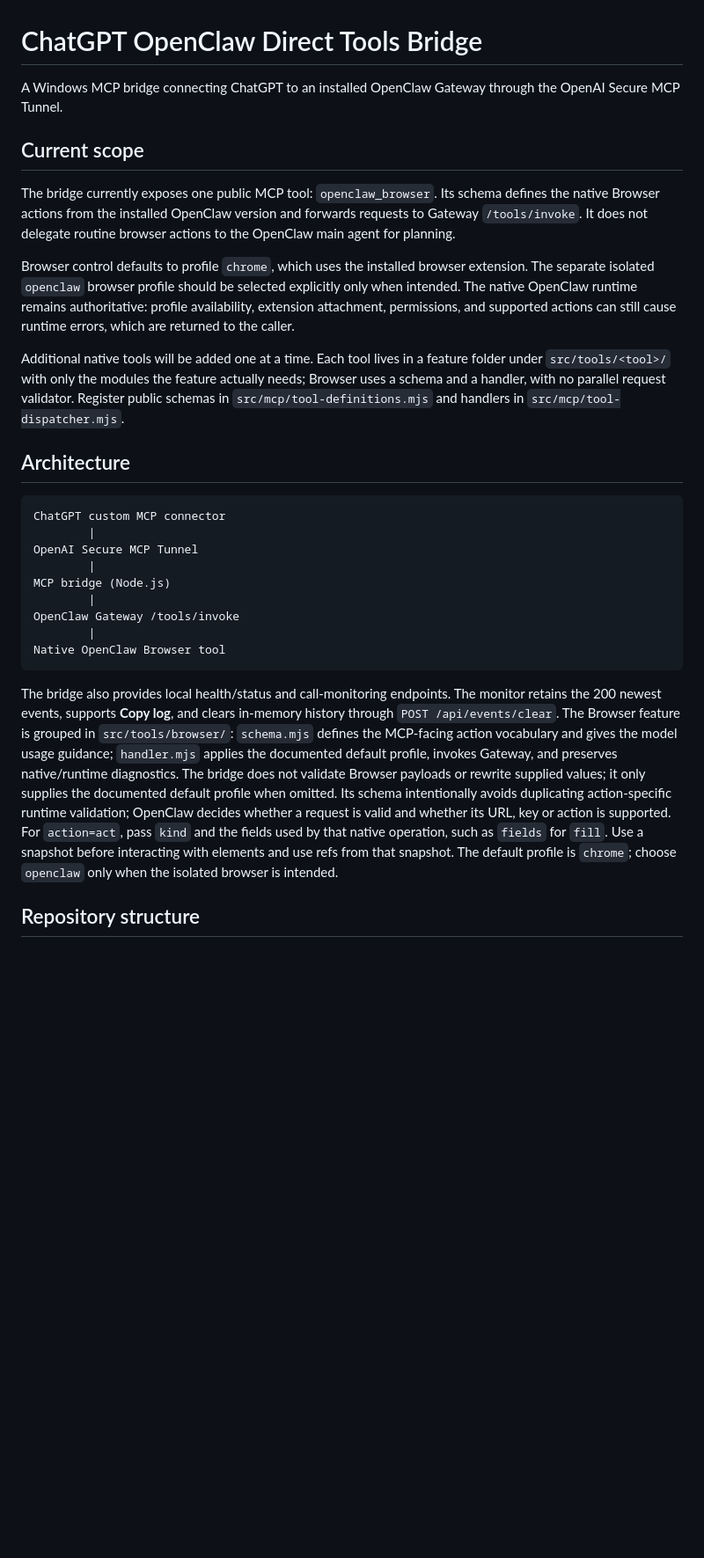
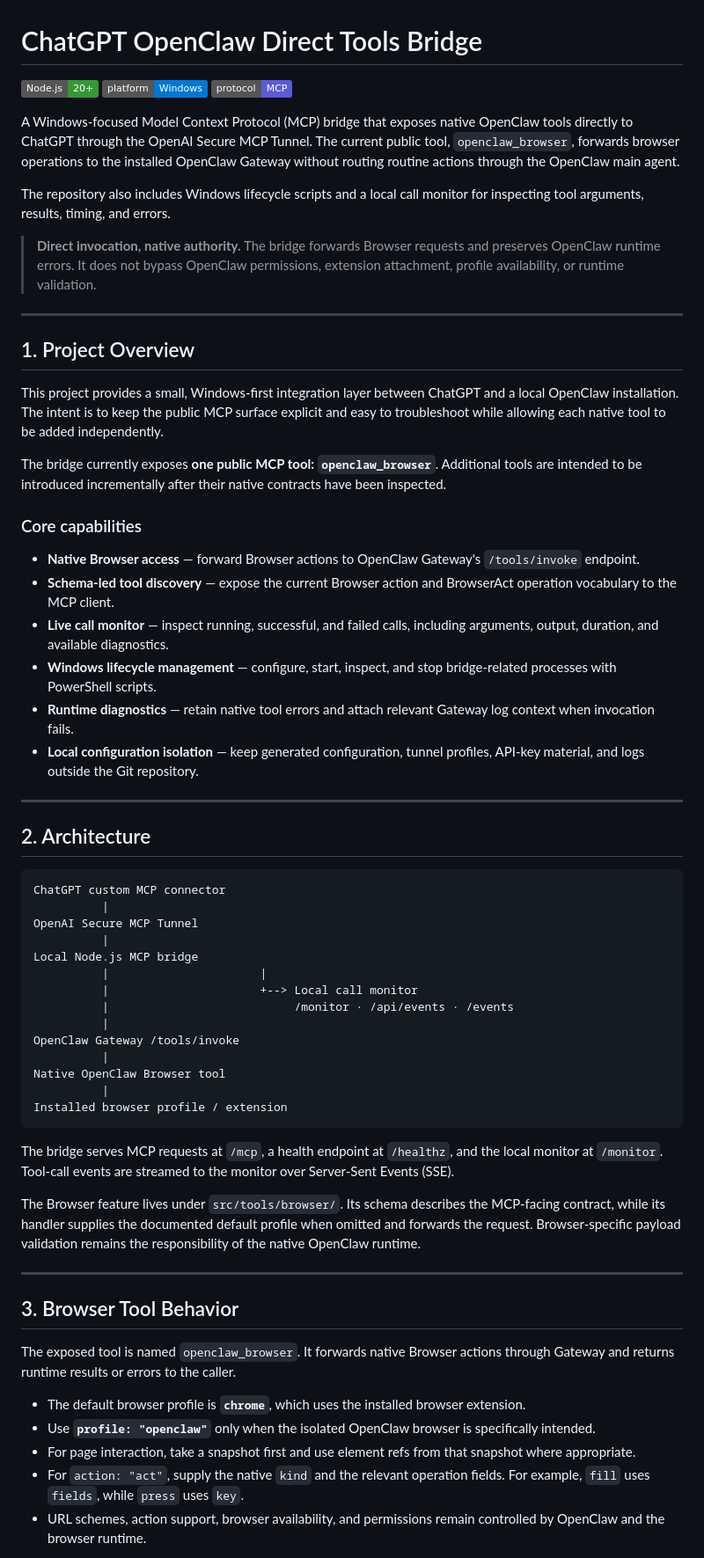
Before and after one commit to Snoozemage/chatgpt-openclaw-direct-tools, a Markdown page: README.md, the part around one of its changes. Shown at 88% size. Rendered like a GitHub page; badges without logos; blank space fills up the shorter version.

````diff
--- a/README.md
+++ b/README.md
@@ -1,29 +1,66 @@
 # ChatGPT OpenClaw Direct Tools Bridge
 
-A Windows MCP bridge connecting ChatGPT to an installed OpenClaw Gateway through the OpenAI Secure MCP Tunnel.
+[![Node.js 20+](https://img.shields.io/badge/Node.js-20%2B-339933?logo=node.js&logoColor=white)](https://nodejs.org/)
+[![Platform: Windows](https://img.shields.io/badge/platform-Windows-0078D4?logo=windows&logoColor=white)](https://www.microsoft.com/windows)
+[![Protocol: MCP](https://img.shields.io/badge/protocol-MCP-5B5BD6)](https://modelcontextprotocol.io/)
 
-## Current scope
+A Windows-focused Model Context Protocol (MCP) bridge that exposes native OpenClaw tools directly to ChatGPT through the OpenAI Secure MCP Tunnel. The current public tool, `openclaw_browser`, forwards browser operations to the installed OpenClaw Gateway without routing routine actions through the OpenClaw main agent.
 
-The bridge currently exposes one public MCP tool: `openclaw_browser`. Its schema defines the native Browser actions from the installed OpenClaw version and forwards requests to Gateway `/tools/invoke`. It does not delegate routine browser actions to the OpenClaw main agent for planning.
+The repository also includes Windows lifecycle scripts and a local call monitor for inspecting tool arguments, results, timing, and errors.
 
-Browser control defaults to profile `chrome`, which uses the installed browser extension. The separate isolated `openclaw` browser profile should be selected explicitly only when intended. The native OpenClaw runtime remains authoritative: profile availability, extension attachment, permissions, and supported actions can still cause runtime errors, which are returned to the caller.
+> **Direct invocation, native authority.** The bridge forwards Browser requests and preserves OpenClaw runtime errors. It does not bypass OpenClaw permissions, extension attachment, profile availability, or runtime validation.
 
-Additional native tools will be added one at a time. Each tool lives in a feature folder under `src/tools/<tool>/` with only the modules the feature actually needs; Browser uses a schema and a handler, with no parallel request validator. Register public schemas in `src/mcp/tool-definitions.mjs` and handlers in `src/mcp/tool-dispatcher.mjs`.
+---
 
-## Architecture
+## 1. Project Overview
+
+This project provides a small, Windows-first integration layer between ChatGPT and a local OpenClaw installation. The intent is to keep the public MCP surface explicit and easy to troubleshoot while allowing each native tool to be added independently.
+
+The bridge currently exposes **one public MCP tool: `openclaw_browser`**. Additional tools are intended to be introduced incrementally after their native contracts have been inspected.
+
+### Core capabilities
+
+- **Native Browser access** — forward Browser actions to OpenClaw Gateway's `/tools/invoke` endpoint.
+- **Schema-led tool discovery** — expose the current Browser action and BrowserAct operation vocabulary to the MCP client.
+- **Live call monitor** — inspect running, successful, and failed calls, including arguments, output, duration, and available diagnostics.
+- **Windows lifecycle management** — configure, start, inspect, and stop bridge-related processes with PowerShell scripts.
+- **Runtime diagnostics** — retain native tool errors and attach relevant Gateway log context when invocation fails.
+- **Local configuration isolation** — keep generated configuration, tunnel profiles, API-key material, and logs outside the Git repository.
+
+---
+
+## 2. Architecture
 
 ```text
 ChatGPT custom MCP connector
-        |
+          |
 OpenAI Secure MCP Tunnel
-        |
-MCP bridge (Node.js)
-        |
+          |
+Local Node.js MCP bridge
+          |                      |
+          |                      +--> Local call monitor
+          |                           /monitor · /api/events · /events
+          |
 OpenClaw Gateway /tools/invoke
-        |
+          |
 Native OpenClaw Browser tool
+          |
+Installed browser profile / extension
 ```
 
-The bridge also provides local health/status and call-monitoring endpoints. The monitor retains the 200 newest events, supports **Copy log**, and clears in-memory history through `POST /api/events/clear`. The Browser feature is grouped in `src/tools/browser/`: `schema.mjs` defines the MCP-facing action vocabulary and gives the model usage guidance; `handler.mjs` applies the documented default profile, invokes Gateway, and preserves native/runtime diagnostics. The bridge does not validate Browser payloads or rewrite supplied values; it only supplies the documented default profile when omitted. Its schema intentionally avoids duplicating action-specific runtime validation; OpenClaw decides whether a request is valid and whether its URL, key or action is supported. For `action=act`, pass `kind` and the fields used by that native operation, such as `fields` for `fill`. Use a snapshot before interacting with elements and use refs from that snapshot. The default profile is `chrome`; choose `openclaw` only when the isolated browser is intended.
+The bridge serves MCP requests at `/mcp`, a health endpoint at `/healthz`, and the local monitor at `/monitor`. Tool-call events are streamed to the monitor over Server-Sent Events (SSE).
 
-## Repository structure
+The Browser feature lives under `src/tools/browser/`. Its schema describes the MCP-facing contract, while its handler supplies the documented default profile when omitted and forwards the request. Browser-specific payload validation remains the responsibility of the native OpenClaw runtime.
+
+---
+
+## 3. Browser Tool Behavior
+
+The exposed tool is named `openclaw_browser`. It forwards native Browser actions through Gateway and returns runtime results or errors to the caller.
+
+- The default browser profile is **`chrome`**, which uses the installed browser extension.
+- Use **`profile: "openclaw"`** only when the isolated OpenClaw browser is specifically intended.
+- For page interaction, take a snapshot first and use element refs from that snapshot where appropriate.
+- For `action: "act"`, supply the native `kind` and the relevant operation fields. For example, `fill` uses `fields`, while `press` uses `key`.
+- URL schemes, action support, browser availability, and permissions remain controlled by OpenClaw and the browser runtime.
+
````
Also changed, not shown: other parts of README.md (+139 -46 lines).
